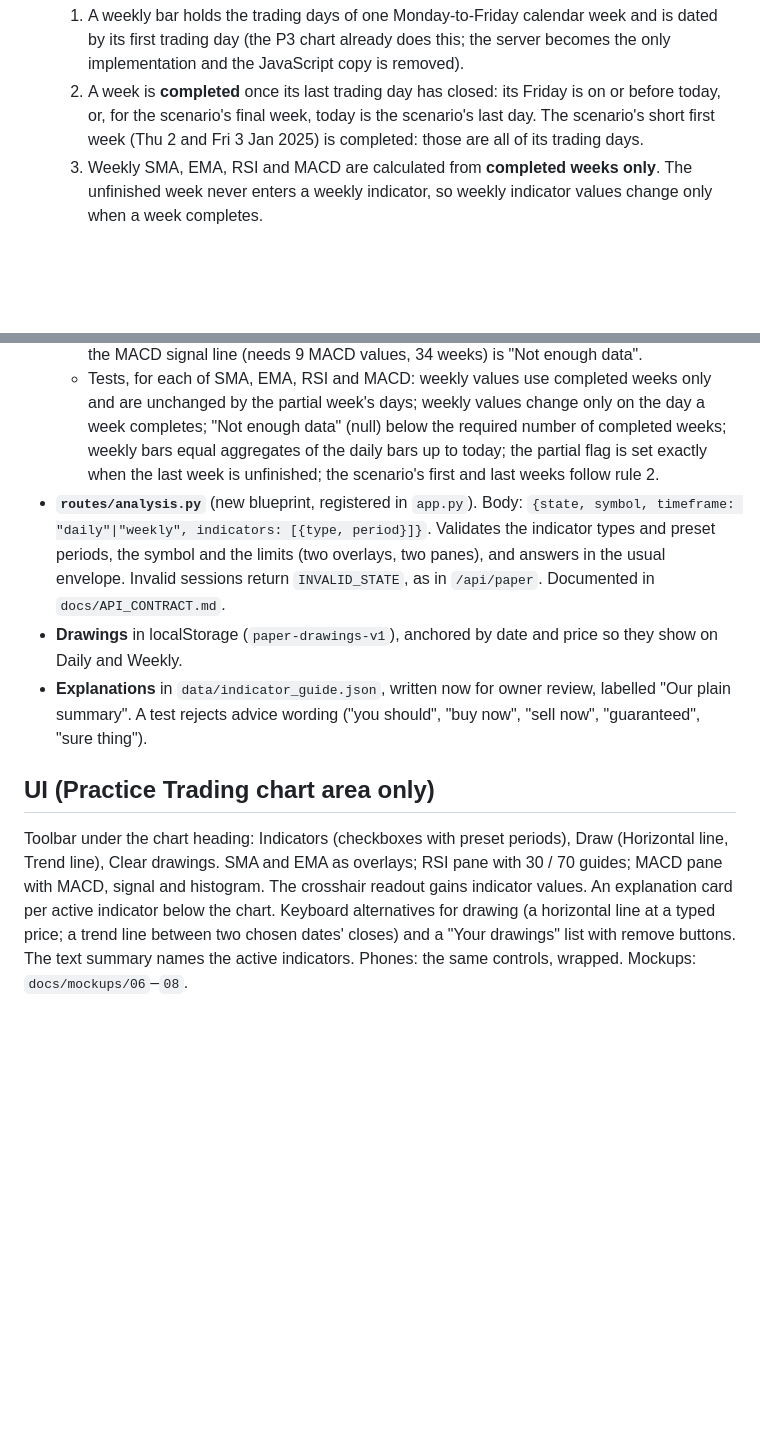
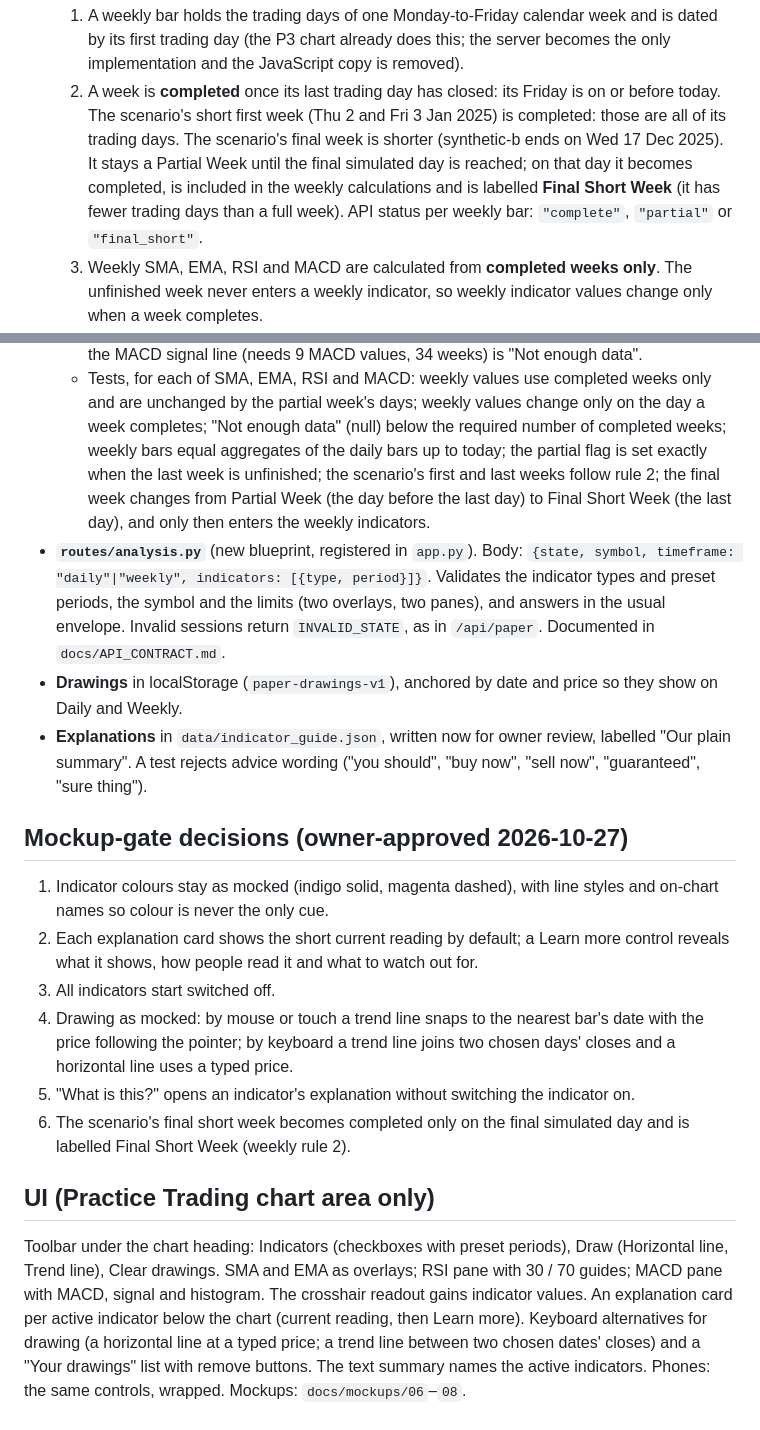
Before and after one commit to Eman12211e/finance-app-v2, a Markdown page: docs/P4_BRIEF.md, 2 parts joined by grey strips. Rendered like a GitHub page; blank space fills up the shorter version.

Commit message:
P4: record the mockup-gate decisions and the Final Short Week rule

```diff
--- a/docs/P4_BRIEF.md
+++ b/docs/P4_BRIEF.md
@@ -48,9 +48,12 @@ signal. Synthetic data, zero-cost mode, offline tests, vanilla JavaScript, no bu
 - **Weekly data rules (owner-approved 2026-10-27).**
   1. A weekly bar holds the trading days of one Monday-to-Friday calendar week and is dated by its first trading day
      (the P3 chart already does this; the server becomes the only implementation and the JavaScript copy is removed).
-  2. A week is **completed** once its last trading day has closed: its Friday is on or before today, or, for the
-     scenario's final week, today is the scenario's last day. The scenario's short first week (Thu 2 and Fri 3 Jan
-     2025) is completed: those are all of its trading days.
+  2. A week is **completed** once its last trading day has closed: its Friday is on or before today. The scenario's
+     short first week (Thu 2 and Fri 3 Jan 2025) is completed: those are all of its trading days. The scenario's
+     final week is shorter (synthetic-b ends on Wed 17 Dec 2025). It stays a Partial Week until the final simulated
+     day is reached; on that day it becomes completed, is included in the weekly calculations and is labelled
+     **Final Short Week** (it has fewer trading days than a full week). API status per weekly bar: `"complete"`,
+     `"partial"` or `"final_short"`.
   3. Weekly SMA, EMA, RSI and MACD are calculated from **completed weeks only**. The unfinished week never enters a
      weekly indicator, so weekly indicator values change only when a week completes.
   4. The unfinished week may appear on the price chart as a candle built from its days up to today, labelled
@@ -62,7 +65,9 @@ signal. Synthetic data, zero-cost mode, offline tests, vanilla JavaScript, no bu
   - Tests, for each of SMA, EMA, RSI and MACD: weekly values use completed weeks only and are unchanged by the
     partial week's days; weekly values change only on the day a week completes; "Not enough data" (null) below the
     required number of completed weeks; weekly bars equal aggregates of the daily bars up to today; the partial flag
-    is set exactly when the last week is unfinished; the scenario's first and last weeks follow rule 2.
+    is set exactly when the last week is unfinished; the scenario's first and last weeks follow rule 2; the final
+    week changes from Partial Week (the day before the last day) to Final Short Week (the last day), and only then
+    enters the weekly indicators.
 - **`routes/analysis.py`** (new blueprint, registered in `app.py`). Body:
   `{state, symbol, timeframe: "daily"|"weekly", indicators: [{type, period}]}`. Validates the indicator types and preset
   periods, the symbol and the limits (two overlays, two panes), and answers in the usual envelope. Invalid sessions
@@ -71,11 +76,25 @@ signal. Synthetic data, zero-cost mode, offline tests, vanilla JavaScript, no bu
 - **Explanations** in `data/indicator_guide.json`, written now for owner review, labelled "Our plain summary". A test
   rejects advice wording ("you should", "buy now", "sell now", "guaranteed", "sure thing").
 
+## Mockup-gate decisions (owner-approved 2026-10-27)
+
+1. Indicator colours stay as mocked (indigo solid, magenta dashed), with line styles and on-chart names so colour is
+   never the only cue.
+2. Each explanation card shows the short current reading by default; a Learn more control reveals what it shows, how
+   people read it and what to watch out for.
+3. All indicators start switched off.
+4. Drawing as mocked: by mouse or touch a trend line snaps to the nearest bar's date with the price following the
+   pointer; by keyboard a trend line joins two chosen days' closes and a horizontal line uses a typed price.
+5. "What is this?" opens an indicator's explanation without switching the indicator on.
+6. The scenario's final short week becomes completed only on the final simulated day and is labelled Final Short
+   Week (weekly rule 2).
+
 ## UI (Practice Trading chart area only)
 
 Toolbar under the chart heading: Indicators (checkboxes with preset periods), Draw (Horizontal line, Trend line),
 Clear drawings. SMA and EMA as overlays; RSI pane with 30 / 70 guides; MACD pane with MACD, signal and histogram. The
-crosshair readout gains indicator values. An explanation card per active indicator below the chart. Keyboard
+crosshair readout gains indicator values. An explanation card per active indicator below the chart (current
+reading, then Learn more). Keyboard
 alternatives for drawing (a horizontal line at a typed price; a trend line between two chosen dates' closes) and a
 "Your drawings" list with remove buttons. The text summary names the active indicators. Phones: the same controls,
 wrapped. Mockups: `docs/mockups/06`–`08`.
```
